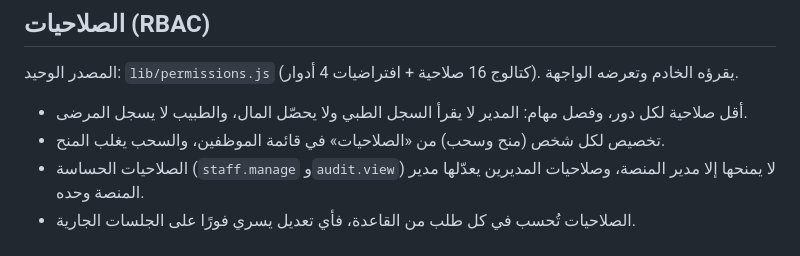
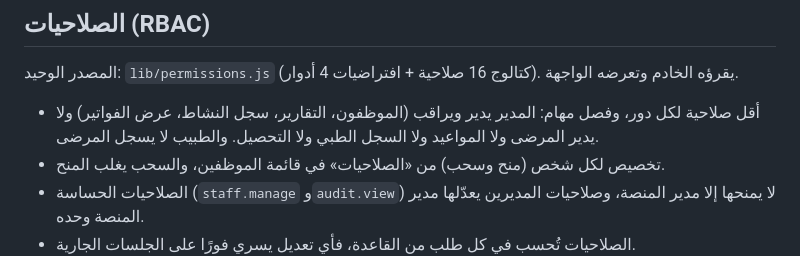
Before and after one commit to ZooSudani/hospital, a Markdown page: README.md, the part around the change. Drawn GitHub-style.

```diff
--- a/README.md
+++ b/README.md
@@ -56,7 +56,7 @@ npm test
 ## الصلاحيات (RBAC)
 
 المصدر الوحيد: `lib/permissions.js` (كتالوج 16 صلاحية + افتراضيات 4 أدوار). يقرؤه الخادم وتعرضه الواجهة.
-- أقل صلاحية لكل دور، وفصل مهام: المدير لا يقرأ السجل الطبي ولا يحصّل المال، والطبيب لا يسجل المرضى.
+- أقل صلاحية لكل دور، وفصل مهام: المدير يدير ويراقب (الموظفون، التقارير، سجل النشاط، عرض الفواتير) ولا يدير المرضى ولا المواعيد ولا السجل الطبي ولا التحصيل. والطبيب لا يسجل المرضى.
 - تخصيص لكل شخص (منح وسحب) من «الصلاحيات» في قائمة الموظفين، والسحب يغلب المنح.
 - الصلاحيات الحساسة (`staff.manage` و`audit.view`) لا يمنحها إلا مدير المنصة، وصلاحيات المديرين يعدّلها مدير المنصة وحده.
 - الصلاحيات تُحسب في كل طلب من القاعدة، فأي تعديل يسري فورًا على الجلسات الجارية.
```
